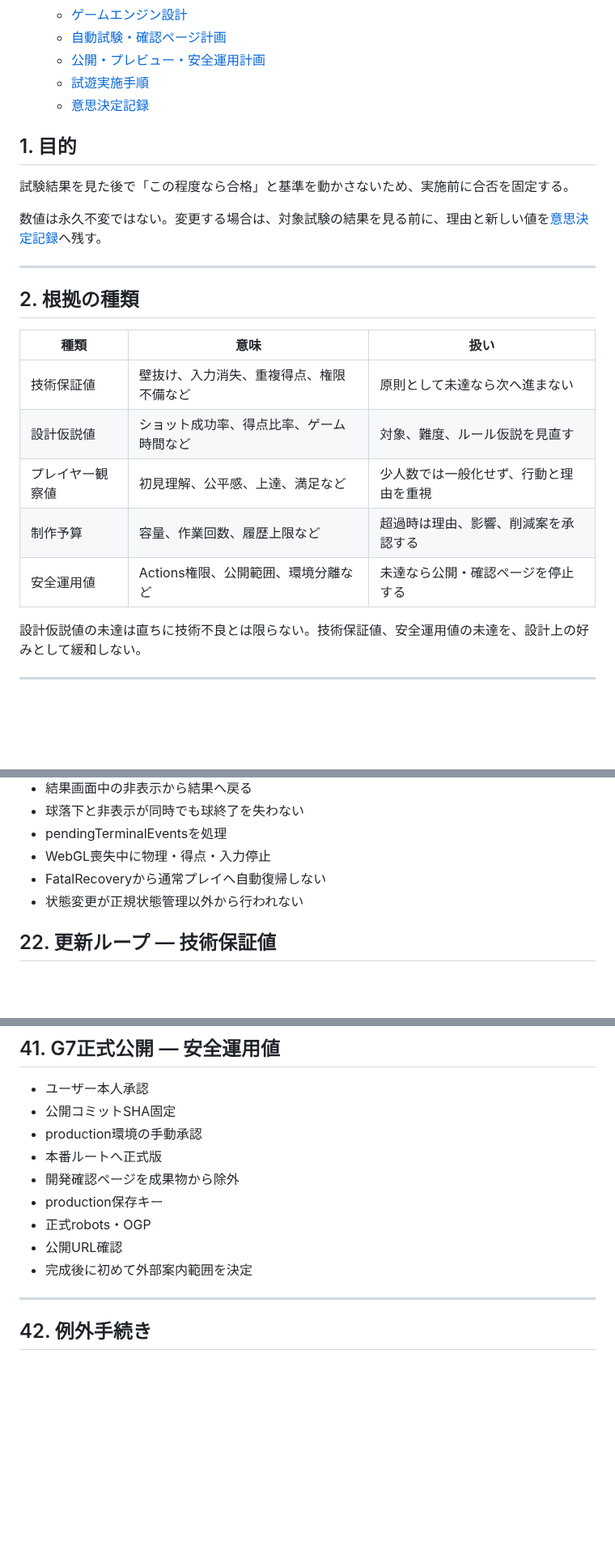
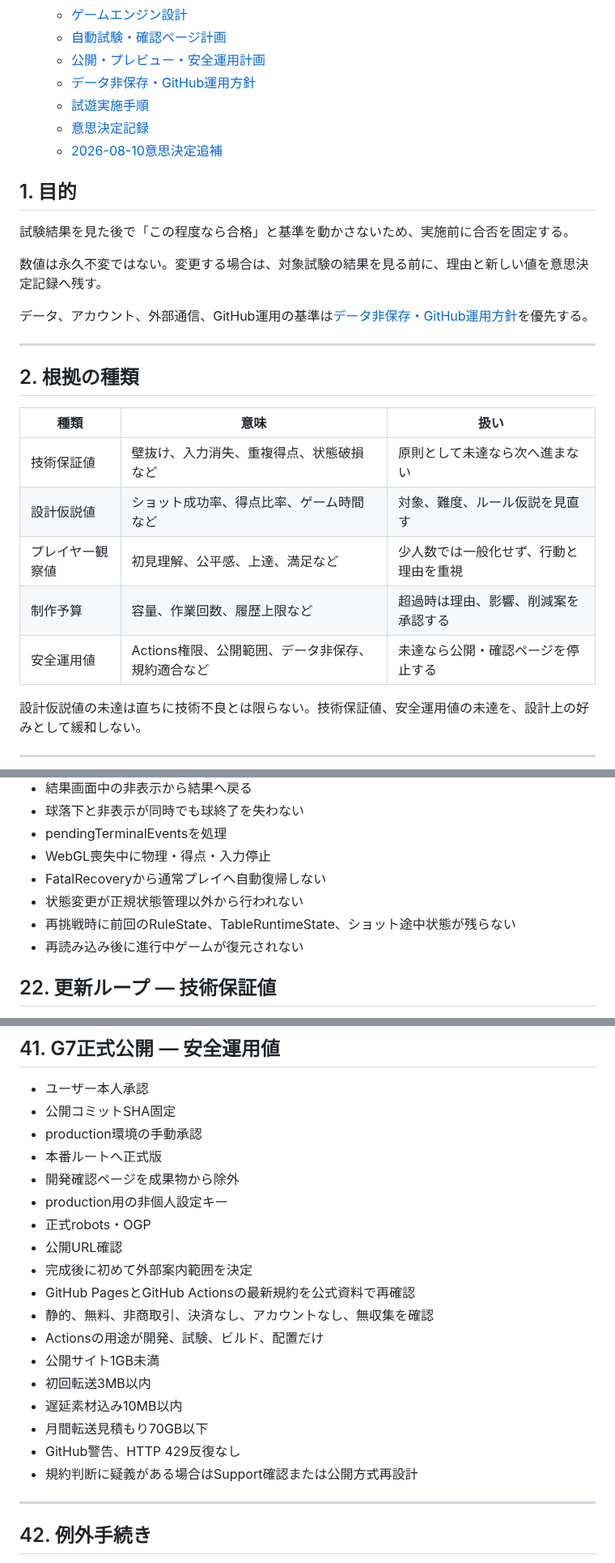
Before and after one commit to chameleonjp-lab/doppan, a Markdown page: docs/QUALITY_GATES.md, 3 parts joined by grey strips. Shown at 81% size. Rendered like a GitHub page; blank space fills up the shorter version.

```diff
--- a/docs/QUALITY_GATES.md
+++ b/docs/QUALITY_GATES.md
@@ -13,14 +13,18 @@
   - [ゲームエンジン設計](./ENGINEERING_ARCHITECTURE.md)
   - [自動試験・確認ページ計画](./TEST_AND_PREVIEW_PLAN.md)
   - [公開・プレビュー・安全運用計画](./DEPLOYMENT_AND_SECURITY_PLAN.md)
+  - [データ非保存・GitHub運用方針](./DATA_AND_HOSTING_POLICY.md)
   - [試遊実施手順](./PLAYTEST_PROTOCOL.md)
   - [意思決定記録](./DECISION_LOG.md)
+  - [2026-08-10意思決定追補](./DECISION_LOG_2026-08-10.md)
 
 ## 1. 目的
 
 試験結果を見た後で「この程度なら合格」と基準を動かさないため、実施前に合否を固定する。
 
-数値は永久不変ではない。変更する場合は、対象試験の結果を見る前に、理由と新しい値を[意思決定記録](./DECISION_LOG.md)へ残す。
+数値は永久不変ではない。変更する場合は、対象試験の結果を見る前に、理由と新しい値を意思決定記録へ残す。
+
+データ、アカウント、外部通信、GitHub運用の基準は[データ非保存・GitHub運用方針](./DATA_AND_HOSTING_POLICY.md)を優先する。
 
 ---
 
@@ -28,11 +32,11 @@
 
 | 種類 | 意味 | 扱い |
 |---|---|---|
-| 技術保証値 | 壁抜け、入力消失、重複得点、権限不備など | 原則として未達なら次へ進まない |
+| 技術保証値 | 壁抜け、入力消失、重複得点、状態破損など | 原則として未達なら次へ進まない |
 | 設計仮説値 | ショット成功率、得点比率、ゲーム時間など | 対象、難度、ルール仮説を見直す |
 | プレイヤー観察値 | 初見理解、公平感、上達、満足など | 少人数では一般化せず、行動と理由を重視 |
 | 制作予算 | 容量、作業回数、履歴上限など | 超過時は理由、影響、削減案を承認する |
-| 安全運用値 | Actions権限、公開範囲、環境分離など | 未達なら公開・確認ページを停止する |
+| 安全運用値 | Actions権限、公開範囲、データ非保存、規約適合など | 未達なら公開・確認ページを停止する |
 
 設計仮説値の未達は直ちに技術不良とは限らない。技術保証値、安全運用値の未達を、設計上の好みとして緩和しない。
 
@@ -323,6 +381,8 @@ Chromium、WebKitで次が成功。
 - WebGL喪失中に物理・得点・入力停止
 - FatalRecoveryから通常プレイへ自動復帰しない
 - 状態変更が正規状態管理以外から行われない
+- 再挑戦時に前回のRuleState、TableRuntimeState、ショット途中状態が残らない
+- 再読み込み後に進行中ゲームが復元されない
 
 ## 22. 更新ループ — 技術保証値
 
@@ -555,10 +631,19 @@ iPhone 17 Pro、iPhone 11 Pro、iPad Pro 2018で確認。
 - production環境の手動承認
 - 本番ルートへ正式版
 - 開発確認ページを成果物から除外
-- production保存キー
+- production用の非個人設定キー
 - 正式robots・OGP
 - 公開URL確認
 - 完成後に初めて外部案内範囲を決定
+- GitHub PagesとGitHub Actionsの最新規約を公式資料で再確認
+- 静的、無料、非商取引、決済なし、アカウントなし、無収集を確認
+- Actionsの用途が開発、試験、ビルド、配置だけ
+- 公開サイト1GB未満
+- 初回転送3MB以内
+- 遅延素材込み10MB以内
+- 月間転送見積もり70GB以下
+- GitHub警告、HTTP 429反復なし
+- 規約判断に疑義がある場合はSupport確認または公開方式再設計
 
 ---
 
```
Also changed, not shown: other parts of docs/QUALITY_GATES.md (+92 -20 lines).
